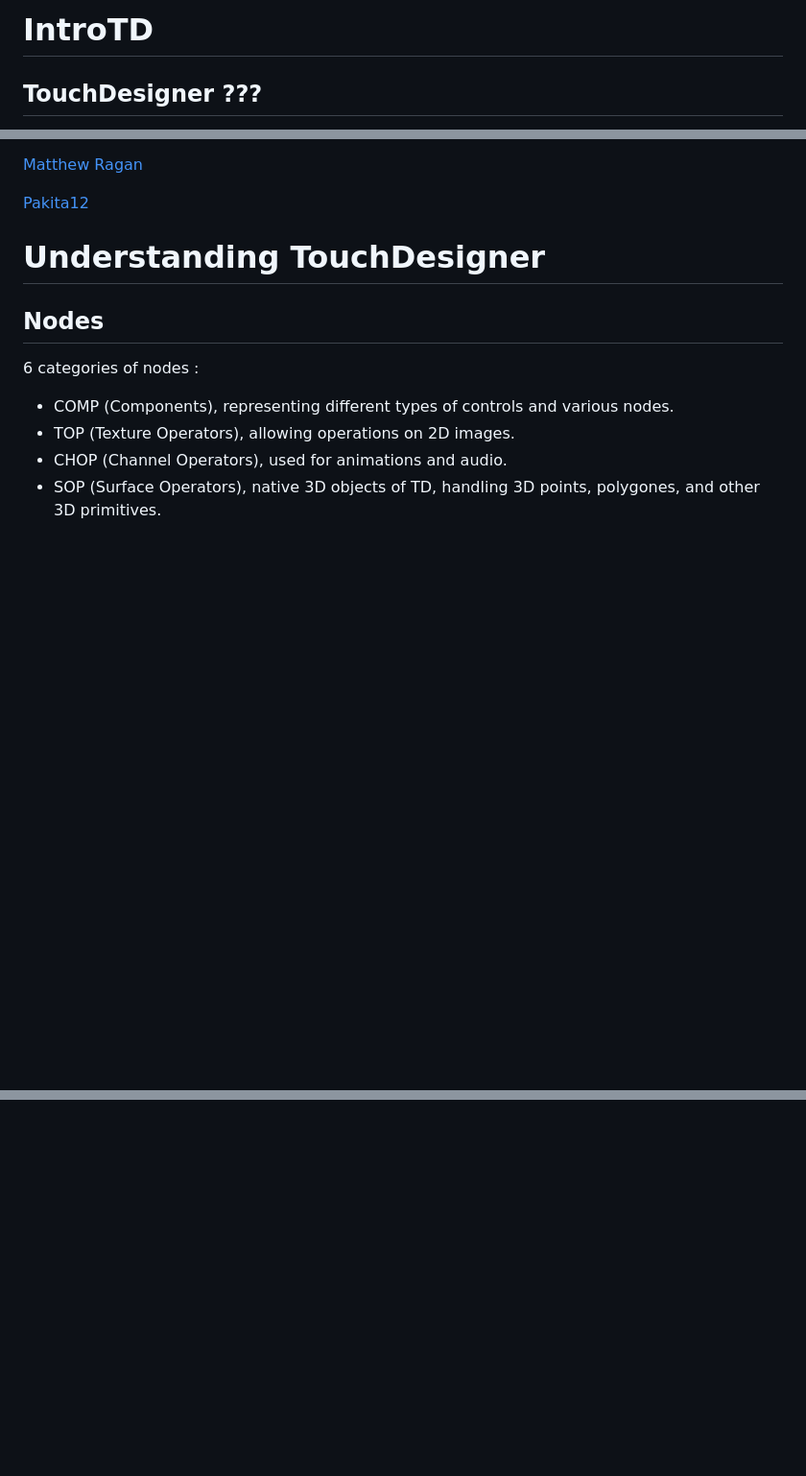
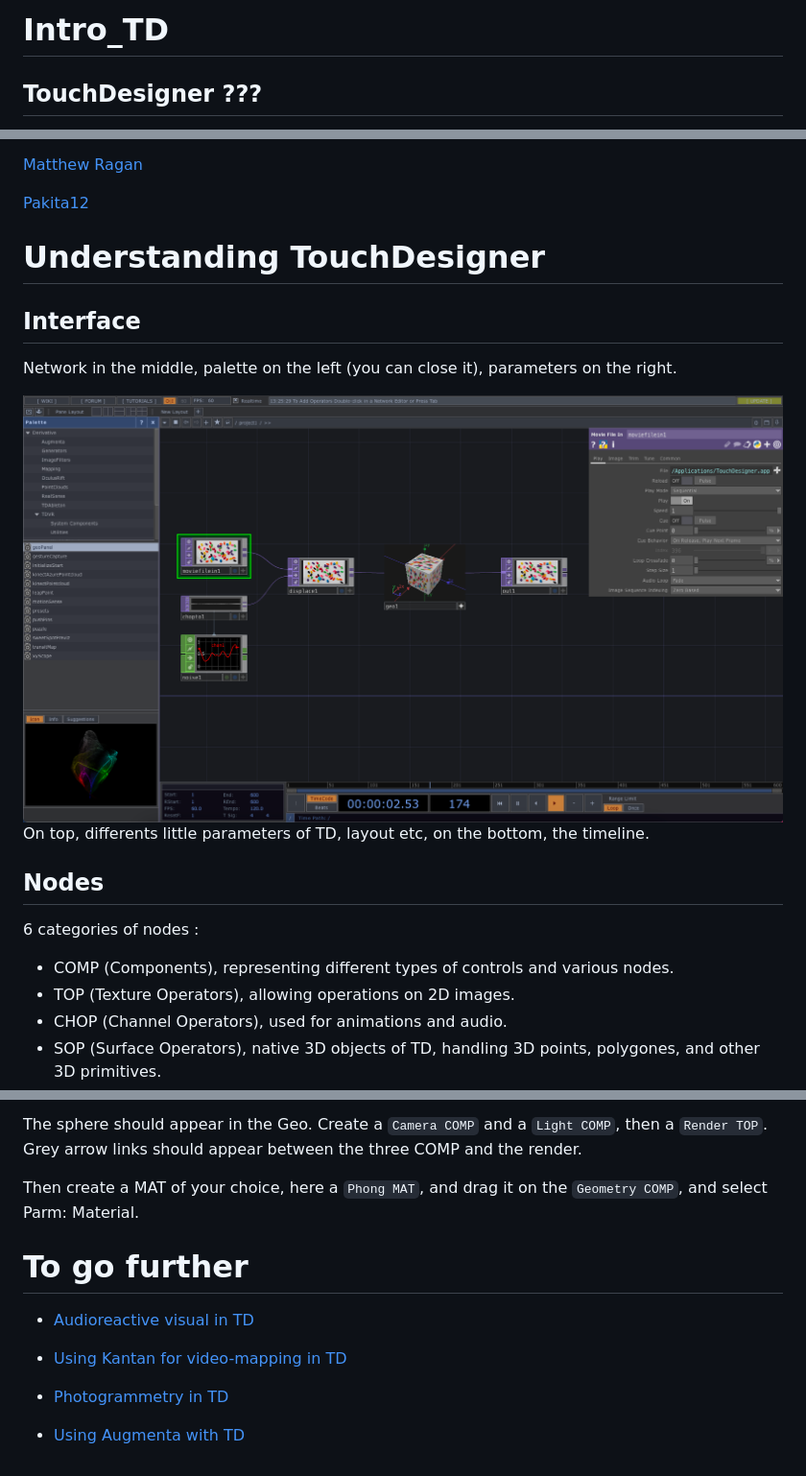
Before and after one commit to LucieMrc/IntroTD, a Markdown page: README.md, 3 parts joined by grey strips. Shown at 96% size. Drawn GitHub-style; pictures changed too: images/screen2.png (added); blank space fills up the shorter version.

```diff
--- a/README.md
+++ b/README.md
@@ -1,4 +1,4 @@
-# IntroTD
+# Intro_TD
 
 ## TouchDesigner ???
 
@@ -81,6 +81,14 @@ Outputs :
 
 # Understanding TouchDesigner
 
+## Interface
+
+Network in the middle, palette on the left (you can close it), parameters on the right.
+
+<img src="images/screen2.png"/>
+
+On top, differents little parameters of TD, layout etc, on the bottom, the timeline.
+
 ## Nodes
 
 6 categories of nodes :
@@ -96,0 +163,13 @@ Each node can be customized with a multitude of parameters particular to each, a
+The sphere should appear in the Geo. Create a `Camera COMP` and a `Light COMP`, then a `Render TOP`. Grey arrow links should appear between the three COMP and the render.
+
+Then create a MAT of your choice, here a `Phong MAT`, and drag it on the `Geometry COMP`, and select Parm: Material.
+
+# To go further
+
+- [Audioreactive visual in TD](https://github.com/LucieMrc/TD_audioreact_love)
+
+- [Using Kantan for video-mapping in TD](https://github.com/LucieMrc/TD_KantanMapper)
+
+- [Photogrammetry in TD](https://github.com/LucieMrc/Photogrammetrie)
+
+- [Using Augmenta with TD](https://github.com/LucieMrc/TD_Augmenta)
```
Also changed, not shown: other parts of README.md (+60 -2 lines), images/screen1.png (added), images/screen3.png (added), images/screen4.png (added), images/screen5.png (added), 2 other files.
